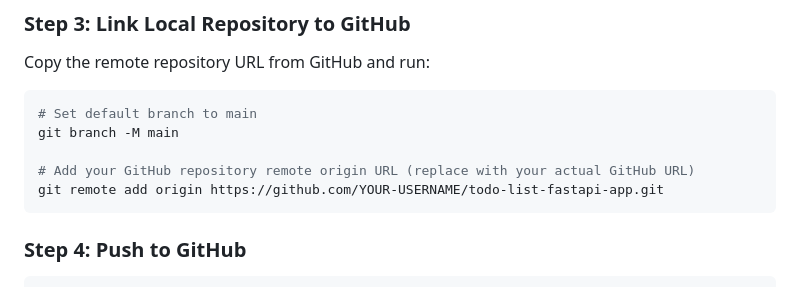
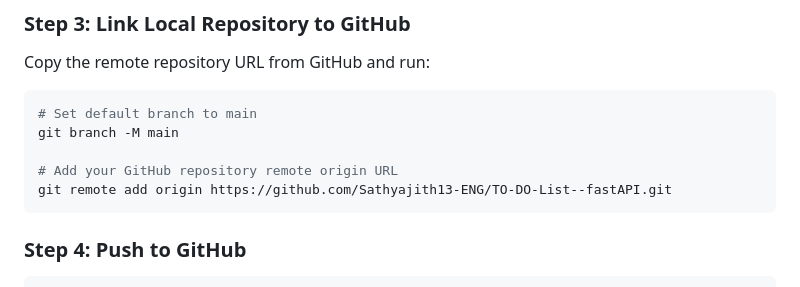
Before and after one commit to Sathyajith13-ENG/TO-DO-List--fastAPI, a Markdown page: README.md, the part around the change. Drawn GitHub-style.

Commit message:
Update README.md with official repository link

````diff
--- a/README.md
+++ b/README.md
@@ -126,8 +126,8 @@ Copy the remote repository URL from GitHub and run:
 # Set default branch to main
 git branch -M main
 
-# Add your GitHub repository remote origin URL (replace with your actual GitHub URL)
-git remote add origin https://github.com/YOUR-USERNAME/todo-list-fastapi-app.git
+# Add your GitHub repository remote origin URL
+git remote add origin https://github.com/Sathyajith13-ENG/TO-DO-List--fastAPI.git
 ```
 
 ### Step 4: Push to GitHub
````
